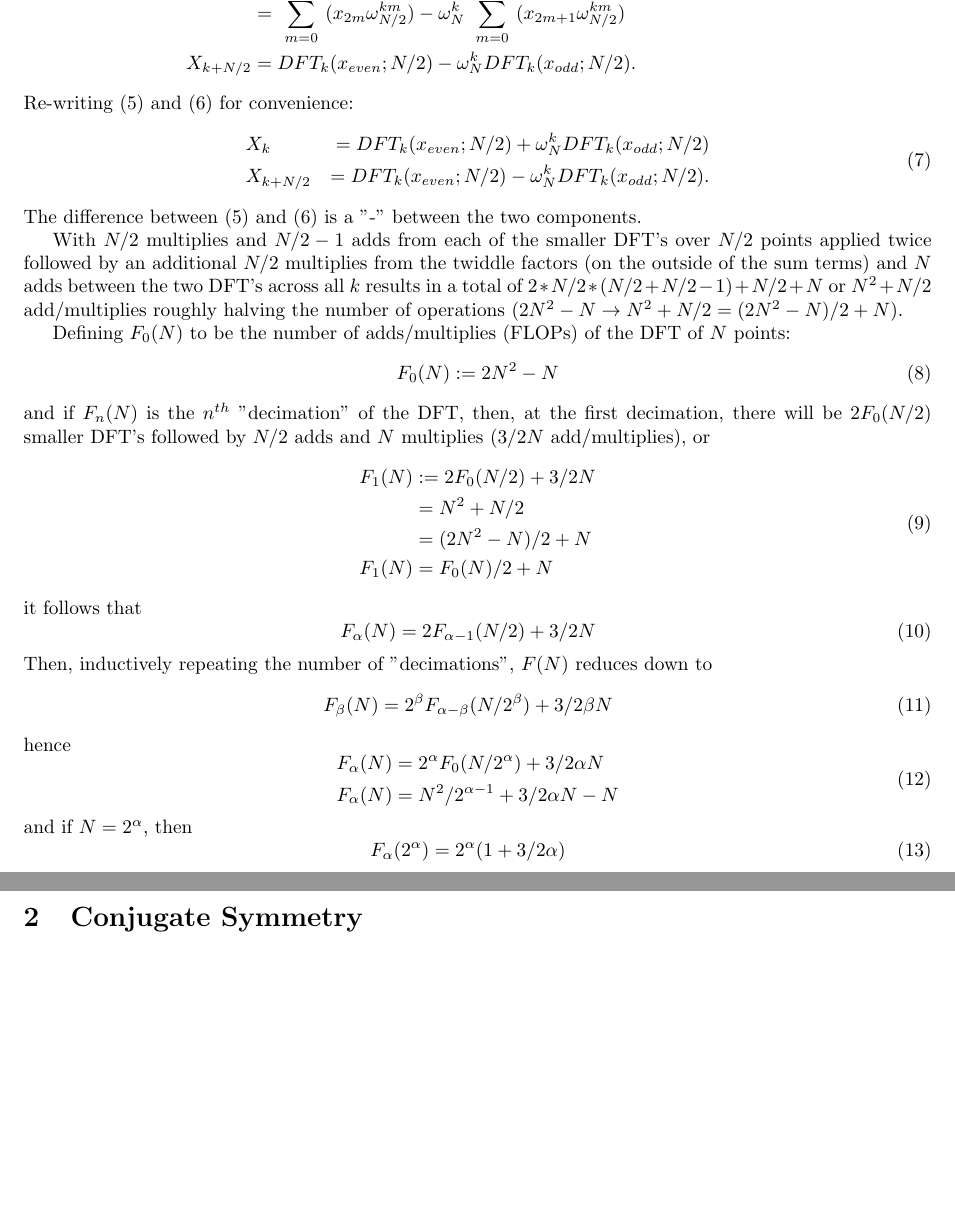
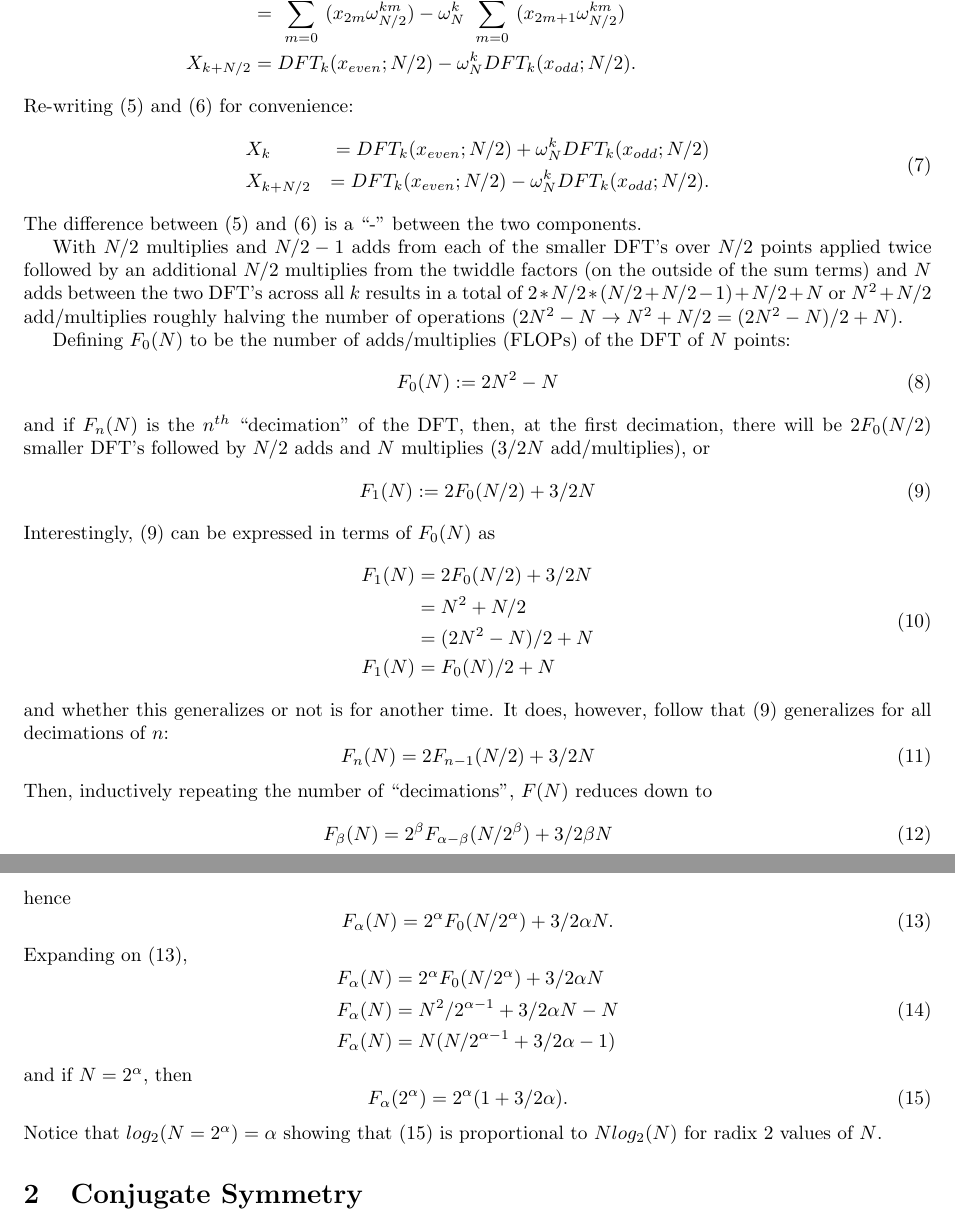
Before and after one commit to asdfvar/gpnc, a LaTeX document (math/fft/documentation/fft.tex): two parts of pages 2 and 3 of 3, joined at a grey line, cut so that both start at the same text, the shorter picture padded with empty space. Compiled offline with pdfLaTeX.

Commit message:
finally resolve the N log (N) proof

```diff
--- a/math/fft/documentation/fft.tex
+++ b/math/fft/documentation/fft.tex
@@ -80,7 +80,7 @@ Re-writing (\ref{eq:xk}) and (\ref{eq:xksym}) for convenience:
 \end {aligned}
 \end {equation}
 %
-The difference between (\ref{eq:xk}) and (\ref{eq:xksym}) is a "-" between the two components.
+The difference between (\ref{eq:xk}) and (\ref{eq:xksym}) is a ``-'' between the two components.
 
 With $N/2$ multiplies and $N/2 - 1$ adds from each of the smaller DFT's over $N/2$ points applied twice followed by an additional $N/2$ multiplies from the twiddle factors (on the outside of the sum terms) and $N$ adds between the two DFT's across all $k$ results in a total of $2 * N/2 * (N/2 + N/2 - 1) + N/2 + N$ or $N^2 + N/2$ add/multiplies roughly halving the number of operations ($2 N^2 - N \rightarrow N^2 + N/2 = (2 N^2 - N) / 2 + N$).
 
@@ -90,26 +90,33 @@ Defining $F_0 (N)$ to be the number of adds/multiplies (FLOPs) of the DFT of $N$
 F_0 (N) := 2 N^2 - N
 \end {equation}
 %
-and if $F_n(N)$ is the $n^{th}$ "decimation" of the DFT, then, at the first decimation, there will be $2 F_0(N/2)$ smaller DFT's followed by $N/2$ adds and $N$ multiplies ($3/2 N$ add/multiplies), or
+and if $F_n(N)$ is the $n^{th}$ ``decimation'' of the DFT, then, at the first decimation, there will be $2 F_0(N/2)$ smaller DFT's followed by $N/2$ adds and $N$ multiplies ($3/2 N$ add/multiplies), or
 %
 \begin {equation} \label {eq:F1}
+F_1 (N) := 2 F_0 (N/2) + 3/2 N
+\end {equation}
+%
+Interestingly, (\ref{eq:F1}) can be expressed in terms of $F_0(N)$ as
+%
+\begin {equation}
 \begin {aligned}
-F_1 (N) &:= 2 F_0 (N/2) + 3/2 N \\
-         &= N^2 + N/2 \\
-         &= (2 N^2 - N)/2 + N \\
-F_1 (N)  &= F_0(N)/2 + N
+F_1 (N) &= 2 F_0 (N/2) + 3/2 N \\
+        &= N^2 + N/2 \\
+        &= (2 N^2 - N)/2 + N \\
+F_1 (N) &= F_0(N)/2 + N
 \end {aligned}
 \end {equation}
 %
-it follows that
+and whether this generalizes or not is for another time.
+It does, however, follow that (\ref{eq:F1}) generalizes for all decimations of $n$:
 %
-\begin {equation} \label {eq:Fa}
+\begin {equation} \label {eq:Fn}
 \begin {aligned}
-F_\alpha (N) &= 2 F_{\alpha - 1} (N/2) + 3/2 N
+F_n (N) &= 2 F_{n - 1} (N/2) + 3/2 N
 \end {aligned}
 \end {equation}
 %
-Then, inductively repeating the number of "decimations", $F(N)$ reduces down to
+Then, inductively repeating the number of ``decimations'', $F(N)$ reduces down to
 %
 \begin {equation} \label {eq:Fb}
 \begin {aligned}
@@ -119,20 +126,29 @@ F_\beta (N) &= 2^\beta F_{\alpha - \beta} (N/2^\beta) + 3/2 \beta N
 %
 hence
 %
+\begin {equation} \label {eq:Fa}
+F_\alpha (N) = 2^\alpha F_0 (N/2^\alpha) + 3/2 \alpha N.
+\end {equation}
+%
+Expanding on (\ref{eq:Fa}),
+%
 \begin {equation}
 \begin {aligned}
 F_\alpha (N) &= 2^\alpha F_0 (N/2^\alpha) + 3/2 \alpha N \\
-F_\alpha (N) &= N^2/2^{\alpha - 1} + 3/2 \alpha N - N
+F_\alpha (N) &= N^2/2^{\alpha - 1} + 3/2 \alpha N - N \\
+F_\alpha (N) &= N (N/2^{\alpha - 1} + 3/2 \alpha - 1)
 \end {aligned}
 \end {equation}
 %
 and if $N = 2^\alpha$, then
 %
-\begin {equation}
+\begin {equation} \label {eq:Fradix2}
 \begin {aligned}
-F_\alpha (2^\alpha) &= 2^{\alpha} (1 + 3/2 \alpha)
+F_\alpha (2^\alpha) &= 2^{\alpha} (1 + 3/2 \alpha).
 \end {aligned}
 \end {equation}
+%
+Notice that $log_2 (N = 2^\alpha) = \alpha$ showing that (\ref{eq:Fradix2}) is proportional to $N log_2 (N)$ for radix $2$ values of $N$.
 %
 \section {Conjugate Symmetry}
 %
```
